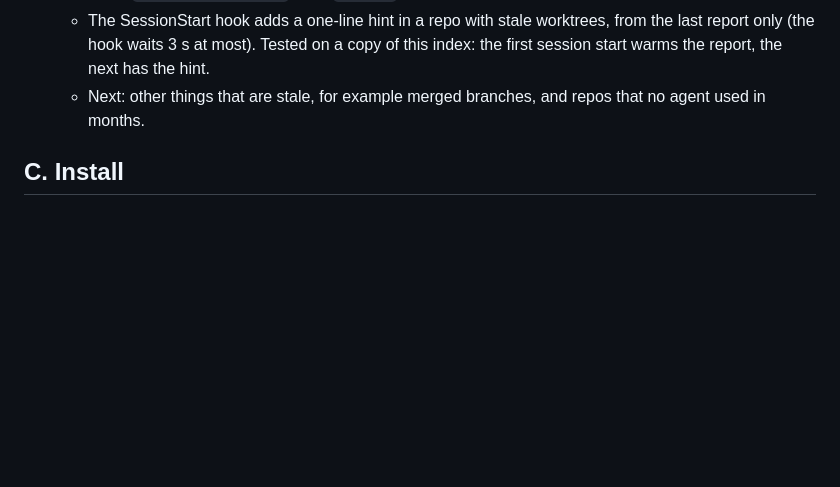
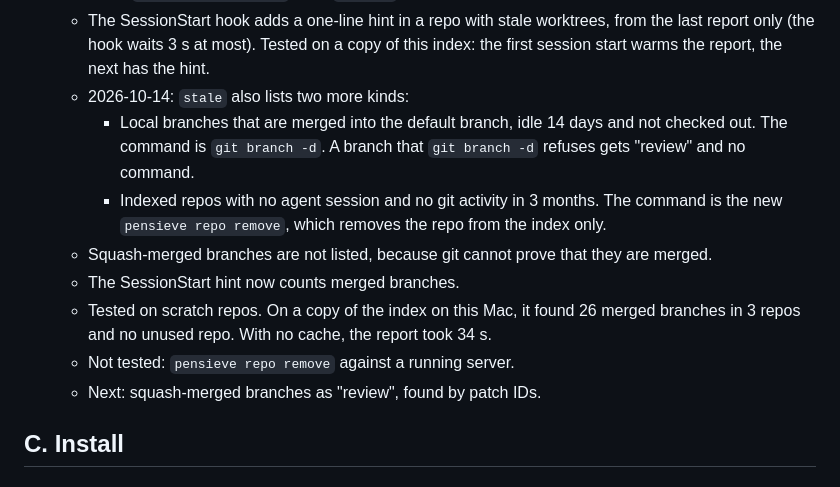
Before and after one commit to TedHaley/pensieve, a Markdown page: ROADMAP.md, the part around the change. GitHub-like rendering; blank space fills up the shorter version.

Commit message:
ROADMAP: B13 merged branches and unused repos
Co-Authored-By: Claude Opus 5.5 <noreply@anthropic.com>
Claude-Session: https://claude.ai/code/session_01XuaDqjW8A7chJ3Qjtg8yRQ

```diff
--- a/ROADMAP.md
+++ b/ROADMAP.md
@@ -360,7 +360,17 @@ benchmark run. The instructions keep grep for the cases where grep is better.
     `--force`, and the item lists them.
   - The SessionStart hook adds a one-line hint in a repo with stale worktrees, from the last report only (the hook
     waits 3 s at most). Tested on a copy of this index: the first session start warms the report, the next has the hint.
-  - Next: other things that are stale, for example merged branches, and repos that no agent used in months.
+  - 2026-10-14: `stale` also lists two more kinds:
+    - Local branches that are merged into the default branch, idle 14 days and not checked out. The command is
+      `git branch -d`. A branch that `git branch -d` refuses gets "review" and no command.
+    - Indexed repos with no agent session and no git activity in 3 months. The command is the new
+      `pensieve repo remove`, which removes the repo from the index only.
+  - Squash-merged branches are not listed, because git cannot prove that they are merged.
+  - The SessionStart hint now counts merged branches.
+  - Tested on scratch repos. On a copy of the index on this Mac, it found 26 merged branches in 3 repos and no
+    unused repo. With no cache, the report took 34 s.
+  - Not tested: `pensieve repo remove` against a running server.
+  - Next: squash-merged branches as "review", found by patch IDs.
 
 ## C. Install
 
```
